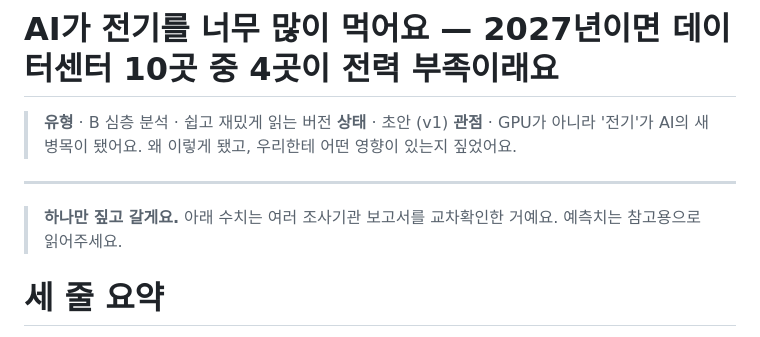
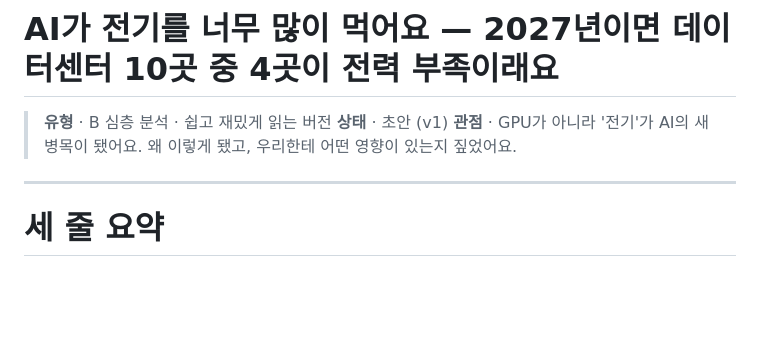
Before and after one commit to aicatveo3-prog/ai_Blog, a Markdown page: drafts/ai-datacenter-power/v1.md, the part around the change. Drawn GitHub-style; blank space fills up the shorter version.

```diff
--- a/drafts/ai-datacenter-power/v1.md
+++ b/drafts/ai-datacenter-power/v1.md
@@ -4,8 +4,6 @@
 > **관점** · GPU가 아니라 '전기'가 AI의 새 병목이 됐어요. 왜 이렇게 됐고, 우리한테 어떤 영향이 있는지 짚었어요.
 
 ---
-
-> **하나만 짚고 갈게요.** 아래 수치는 여러 조사기관 보고서를 교차확인한 거예요. 예측치는 참고용으로 읽어주세요.
 
 # 세 줄 요약
 
```
Also changed, not shown: system/writing-guide.md (+7 -7 lines).
